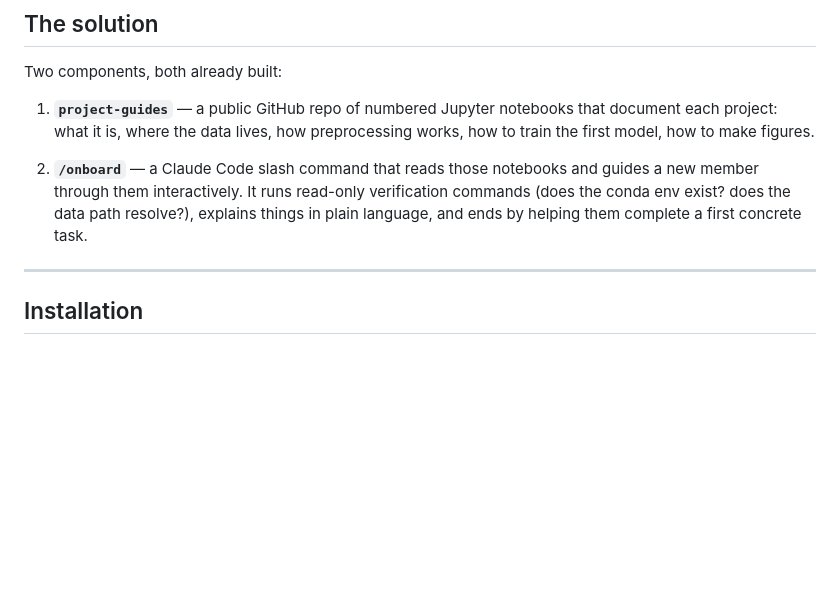
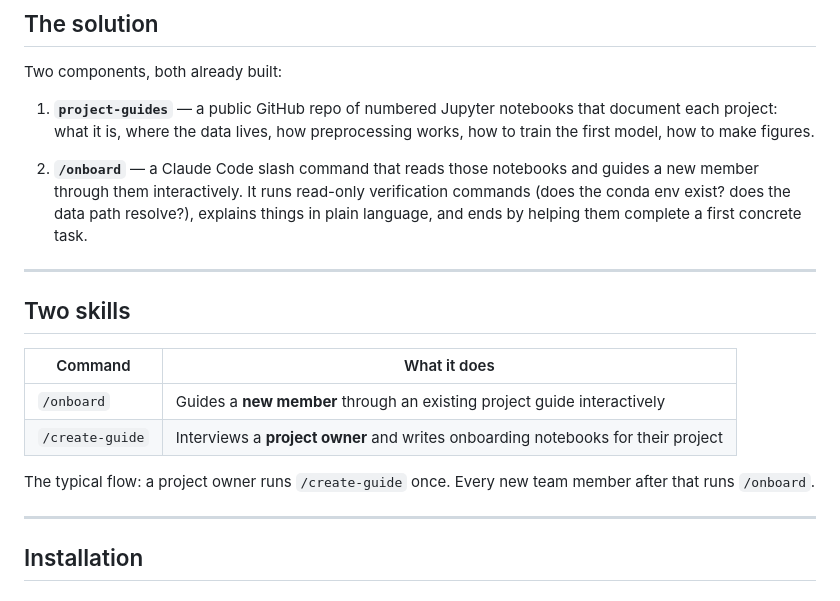
Before and after one commit to DieStok/ridder_lab_retreat_ai_hackathon_2026, a Markdown page: submissions/team_tachterberg/README.md, the part around the change. Rendered like a GitHub page; blank space fills up the shorter version.

Commit message:
Add /create-guide skill, update README with two-skill workflow
Co-Authored-By: Claude Sonnet 4.6 <noreply@anthropic.com>

```diff
--- a/submissions/team_tachterberg/README.md
+++ b/submissions/team_tachterberg/README.md
@@ -17,6 +17,17 @@ Two components, both already built:
 1. **`project-guides`** — a public GitHub repo of numbered Jupyter notebooks that document each project: what it is, where the data lives, how preprocessing works, how to train the first model, how to make figures.
 
 2. **`/onboard`** — a Claude Code slash command that reads those notebooks and guides a new member through them interactively. It runs read-only verification commands (does the conda env exist? does the data path resolve?), explains things in plain language, and ends by helping them complete a first concrete task.
+
+---
+
+## Two skills
+
+| Command | What it does |
+|---------|-------------|
+| `/onboard` | Guides a **new member** through an existing project guide interactively |
+| `/create-guide` | Interviews a **project owner** and writes onboarding notebooks for their project |
+
+The typical flow: a project owner runs `/create-guide` once. Every new team member after that runs `/onboard`.
 
 ---
 
```
Also changed, not shown: 1 other file.
